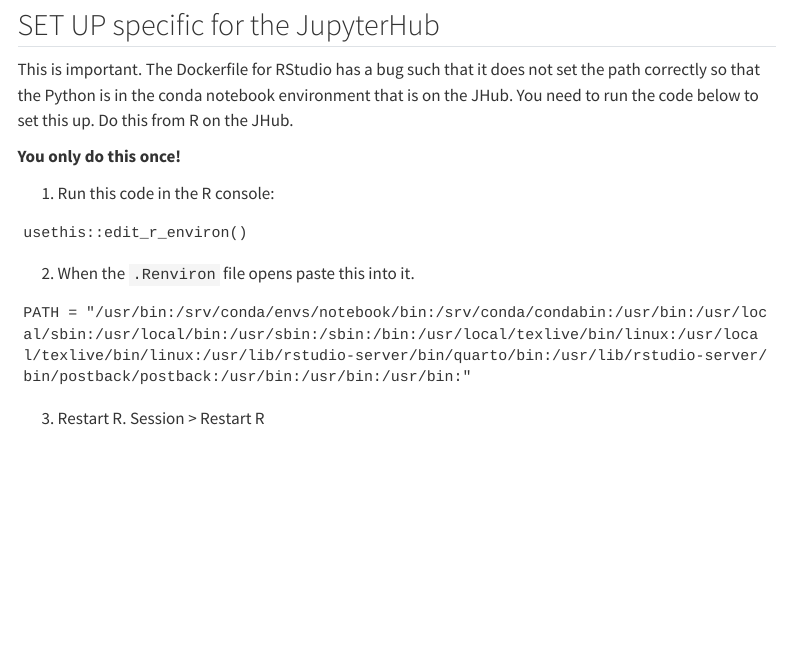
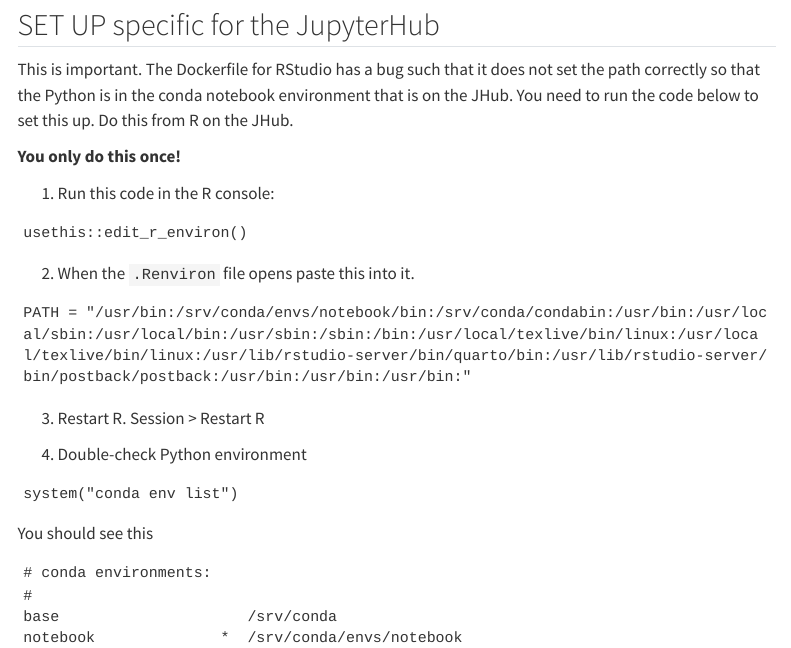
Before and after one commit to nmfs-opensci/NOAAHackDays, a Quarto document (qtutorials/setup.qmd): the page in a window 1100 px wide, from 210 px down. Rendered offline with R 4.5, knitr and Pandoc in place of Quarto, with nearby package versions; menus at the side of the page are left out.

Commit message:
some minor clean up

````diff
--- a/qtutorials/setup.qmd
+++ b/qtutorials/setup.qmd
@@ -28,3 +28,16 @@
 ```
 
 3. Restart R. Session > Restart R
+
+4. Double-check Python environment
+
+```
+system("conda env list")
+```
+You should see this
+```
+# conda environments:
+#
+base                     /srv/conda
+notebook              *  /srv/conda/envs/notebook
+```
````
Also changed, not shown: qtutorials/Earthdata_Search_Discovery.qmd (+2 -5 lines).
